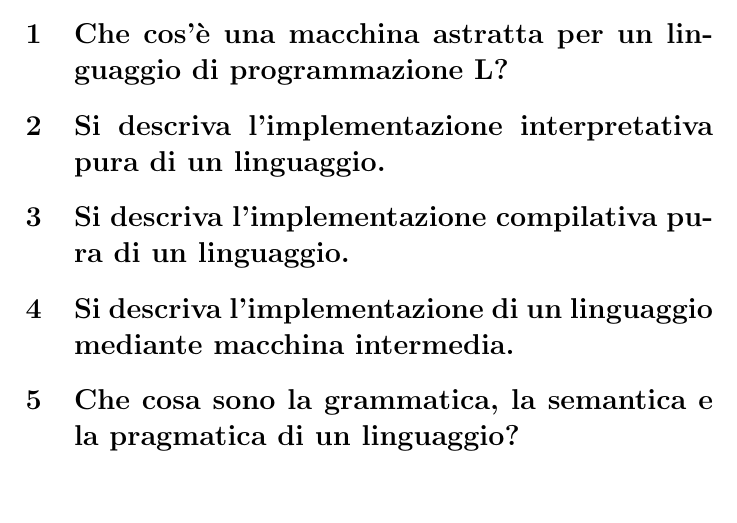
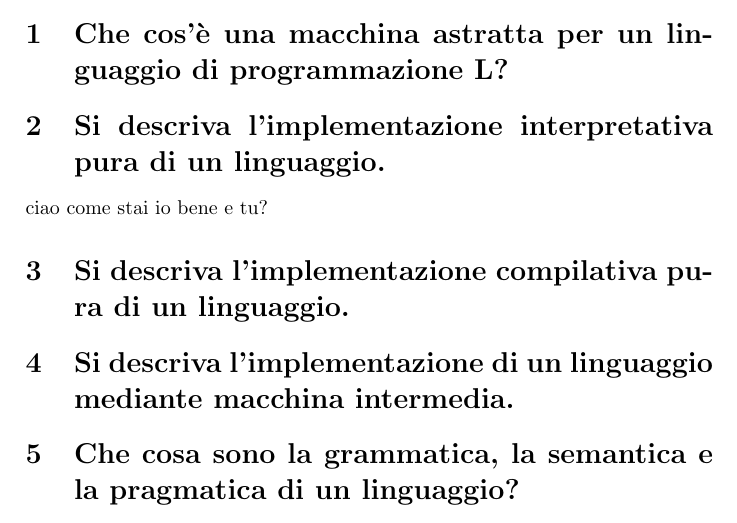
Before and after one commit to thomasp93/FFSlib, a LaTeX document (domande.tex): part of the page, cut so that both start at the same text. Compiled offline with pdfLaTeX.

Commit message:
prova domande

```diff
--- a/domande.tex
+++ b/domande.tex
@@ -6,9 +6,10 @@
 \begin{document}
 \maketitle % inserisco il titolo nel testo
 
-\section{Che cos’\`{e} una macchina astratta per un linguaggio di programmazione L?} % titolo numerato
+\section{Che cos’\`{e} una macchina astratta per un linguaggio di programmazione L?} %
 
 \section{Si descriva l’implementazione interpretativa pura di un linguaggio.}
+ciao come stai io bene e tu?
 
 \section{Si descriva l’implementazione compilativa pura di un linguaggio.}
 
```
